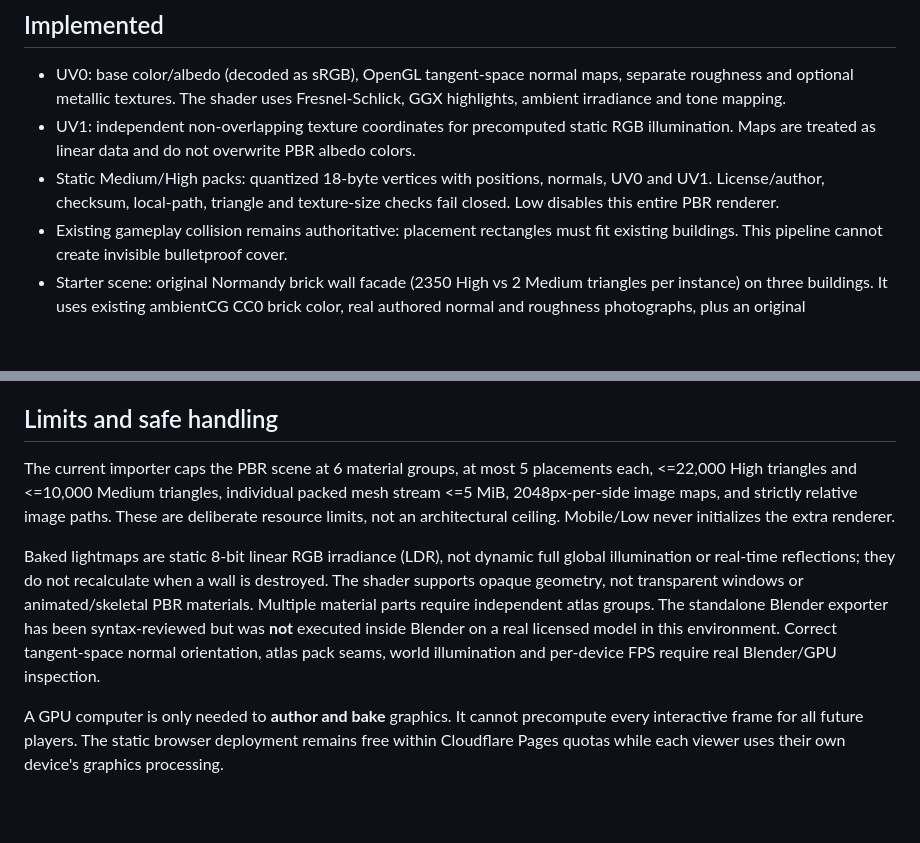
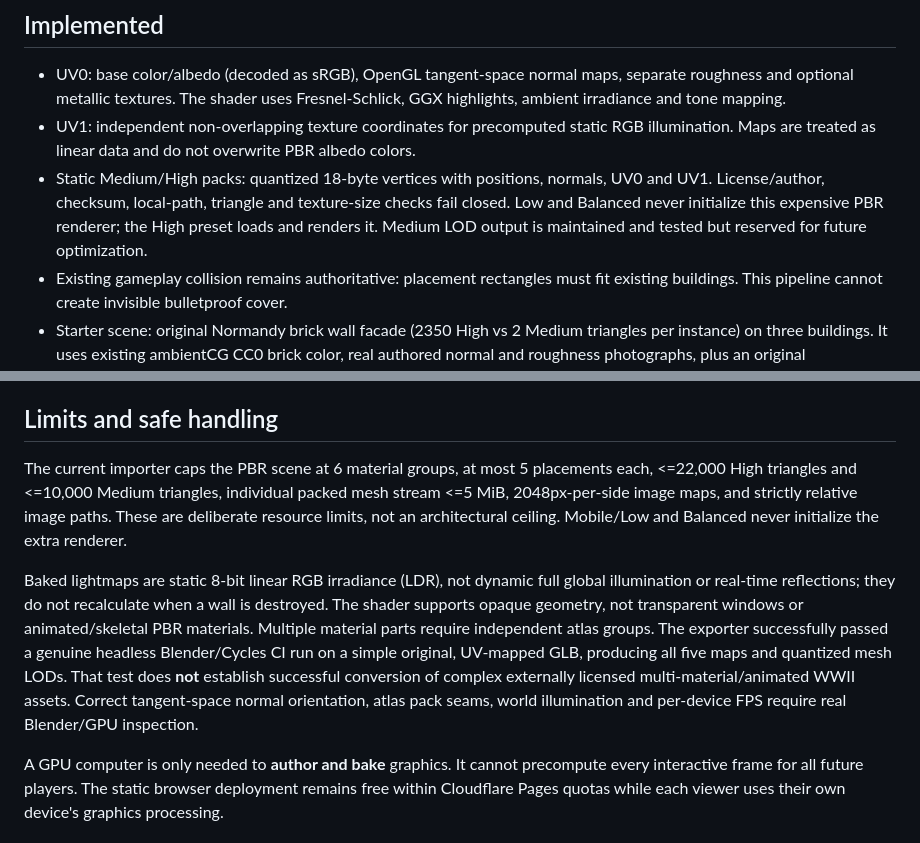
Before and after one commit to Tommaso-R-Marena/Warrior-s-Paradise, a Markdown page: docs/UV_PBR_LIGHTMAP_PIPELINE.md, 2 parts joined by grey strips. GitHub-like rendering; blank space fills up the shorter version.

Commit message:
docs: accurately record real Blender Cycles export and High-only PBR tier after benchmark regression

```diff
--- a/docs/UV_PBR_LIGHTMAP_PIPELINE.md
+++ b/docs/UV_PBR_LIGHTMAP_PIPELINE.md
@@ -6,7 +6,7 @@ This is the companion to docs/OFFLINE_BAKED_CLOUDFLARE_ART.md. It ships with a s
 
 * UV0: base color/albedo (decoded as sRGB), OpenGL tangent-space normal maps, separate roughness and optional metallic textures. The shader uses Fresnel-Schlick, GGX highlights, ambient irradiance and tone mapping.
 * UV1: independent non-overlapping texture coordinates for precomputed static RGB illumination. Maps are treated as linear data and do not overwrite PBR albedo colors.
-* Static Medium/High packs: quantized 18-byte vertices with positions, normals, UV0 and UV1. License/author, checksum, local-path, triangle and texture-size checks fail closed. Low disables this entire PBR renderer.
+* Static Medium/High packs: quantized 18-byte vertices with positions, normals, UV0 and UV1. License/author, checksum, local-path, triangle and texture-size checks fail closed. Low and Balanced never initialize this expensive PBR renderer; the High preset loads and renders it. Medium LOD output is maintained and tested but reserved for future optimization.
 * Existing gameplay collision remains authoritative: placement rectangles must fit existing buildings. This pipeline cannot create invisible bulletproof cover.
 * Starter scene: original Normandy brick wall facade (2350 High vs 2 Medium triangles per instance) on three buildings. It uses existing ambientCG CC0 brick color, real authored normal and roughness photographs, plus an original procedurally precomputed 64-pixel-square **example** linear irradiance map. The example is NOT physically ray-traced, not photogrammetry, and is not a historically certified asset. Final Blender exports generate actual baked direct/indirect lightmaps.
 * CI checks packs, normal/UV reconstruction, source licensing, shader integration, real Chromium/SwiftShader and unchanged combat and FPS guards.
@@ -33,8 +33,8 @@ No high-poly Panzergrenadier or tank pack has been downloaded and integrated by
 
 ## Limits and safe handling
 
-The current importer caps the PBR scene at 6 material groups, at most 5 placements each, <=22,000 High triangles and <=10,000 Medium triangles, individual packed mesh stream <=5 MiB, 2048px-per-side image maps, and strictly relative image paths. These are deliberate resource limits, not an architectural ceiling. Mobile/Low never initializes the extra renderer.
+The current importer caps the PBR scene at 6 material groups, at most 5 placements each, <=22,000 High triangles and <=10,000 Medium triangles, individual packed mesh stream <=5 MiB, 2048px-per-side image maps, and strictly relative image paths. These are deliberate resource limits, not an architectural ceiling. Mobile/Low and Balanced never initialize the extra renderer.
 
-Baked lightmaps are static 8-bit linear RGB irradiance (LDR), not dynamic full global illumination or real-time reflections; they do not recalculate when a wall is destroyed. The shader supports opaque geometry, not transparent windows or animated/skeletal PBR materials. Multiple material parts require independent atlas groups. The standalone Blender exporter has been syntax-reviewed but was **not** executed inside Blender on a real licensed model in this environment. Correct tangent-space normal orientation, atlas pack seams, world illumination and per-device FPS require real Blender/GPU inspection.
+Baked lightmaps are static 8-bit linear RGB irradiance (LDR), not dynamic full global illumination or real-time reflections; they do not recalculate when a wall is destroyed. The shader supports opaque geometry, not transparent windows or animated/skeletal PBR materials. Multiple material parts require independent atlas groups. The exporter successfully passed a genuine headless Blender/Cycles CI run on a simple original, UV-mapped GLB, producing all five maps and quantized mesh LODs. That test does **not** establish successful conversion of complex externally licensed multi-material/animated WWII assets. Correct tangent-space normal orientation, atlas pack seams, world illumination and per-device FPS require real Blender/GPU inspection.
 
 A GPU computer is only needed to **author and bake** graphics. It cannot precompute every interactive frame for all future players. The static browser deployment remains free within Cloudflare Pages quotas while each viewer uses their own device's graphics processing.
```
